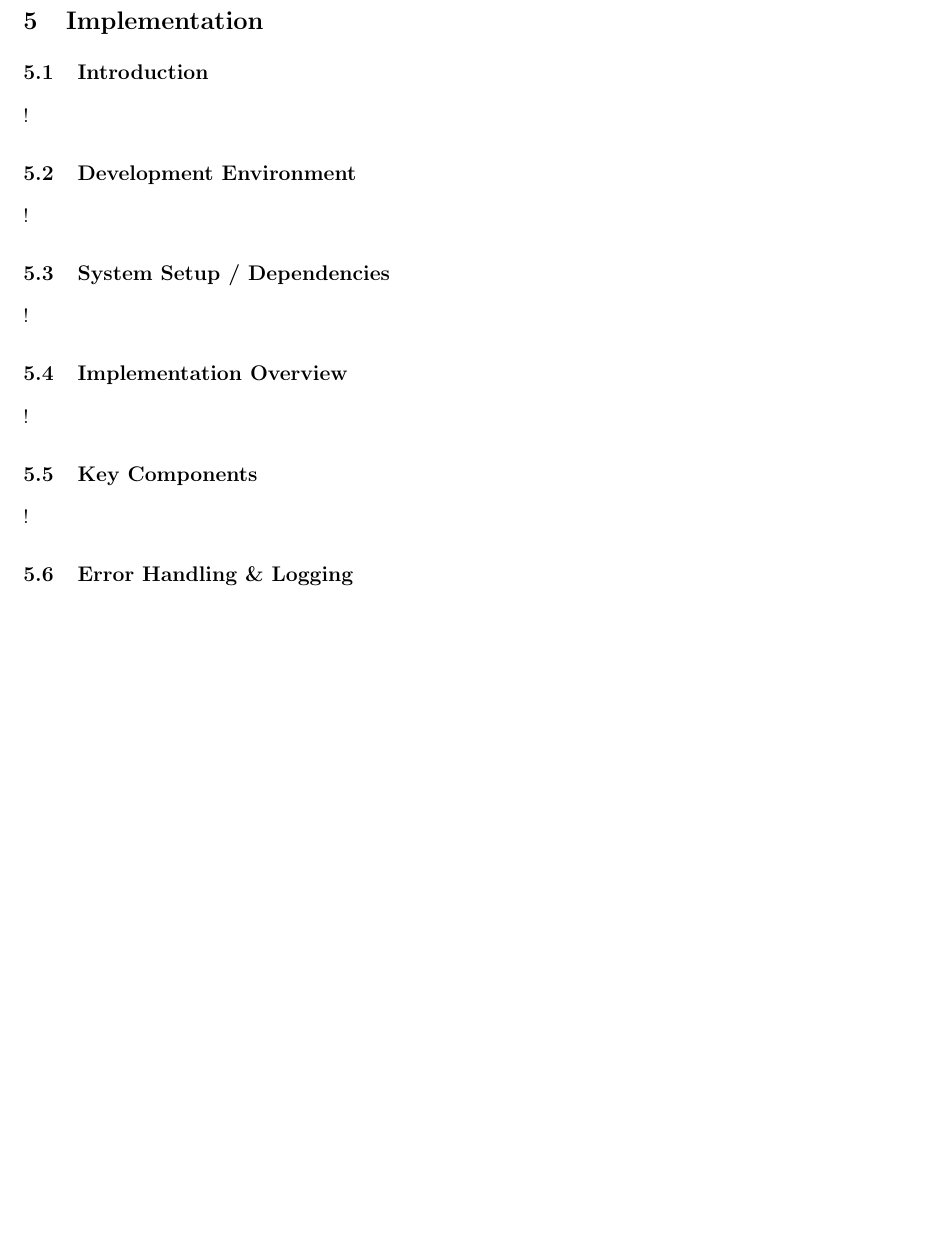
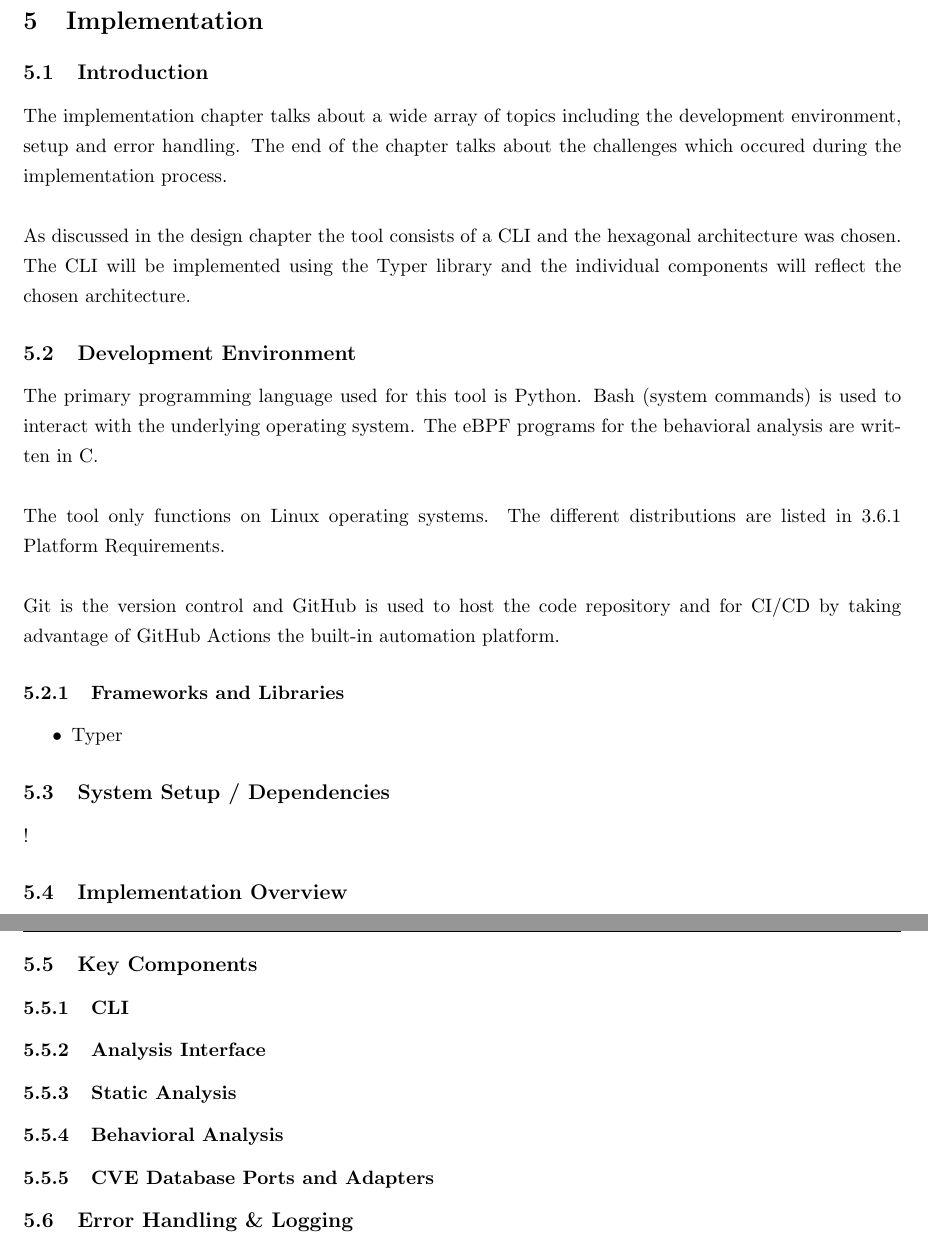
Before and after one commit to Evy-Durden/EWP-Project, a LaTeX document (main.tex, which reads chapters/chapter5_implementation.tex): part of page 21 of 26 before the commit and two parts of pages 21 and 22 of 26 after it, the two joined at a grey line, cut so that both start at the same text, the shorter picture padded with empty space. Compiled offline with pdfLaTeX.

Commit message:
Implementation - Development Environment

```diff
--- a/chapters/chapter5_implementation.tex
+++ b/chapters/chapter5_implementation.tex
@@ -2,11 +2,17 @@
 
 \subsection{Introduction}
 
-!
+The implementation chapter talks about a wide array of topics including the development environment, setup and error handling. The end of the chapter talks about the challenges which occured during the implementation process. \newline\newline As discussed in the design chapter the tool consists of a CLI and the hexagonal architecture was chosen. The CLI will be implemented using the Typer library  and the individual components will reflect the chosen architecture.
 
 \subsection{Development Environment}
 
-!
+The primary programming language used for this tool is Python. Bash (system commands) is used to interact with the underlying operating system. The eBPF programs for the behavioral analysis are written in C. \newline\newline The tool only functions on Linux operating systems. The different distributions are listed in 3.6.1 Platform Requirements.\newline\newline Git is the version control and GitHub is used to host the code repository and for CI/CD by taking advantage of GitHub Actions the built-in automation platform.
+
+\subsubsection{Frameworks and Libraries}
+
+\begin{itemize}
+	\item Typer
+\end{itemize}
 
 \subsection{System Setup / Dependencies}
 
@@ -18,7 +24,15 @@
 
 \subsection{Key Components}
 
-!
+\subsubsection{CLI}
+
+\subsubsection{Analysis Interface}
+
+\subsubsection{Static Analysis}
+
+\subsubsection{Behavioral Analysis}
+
+\subsubsection{CVE Database Ports and Adapters}
 
 \subsection{Error Handling \& Logging}
 
```
Also changed, not shown: chapters/chapter4_design.tex (+3 -1 lines).
